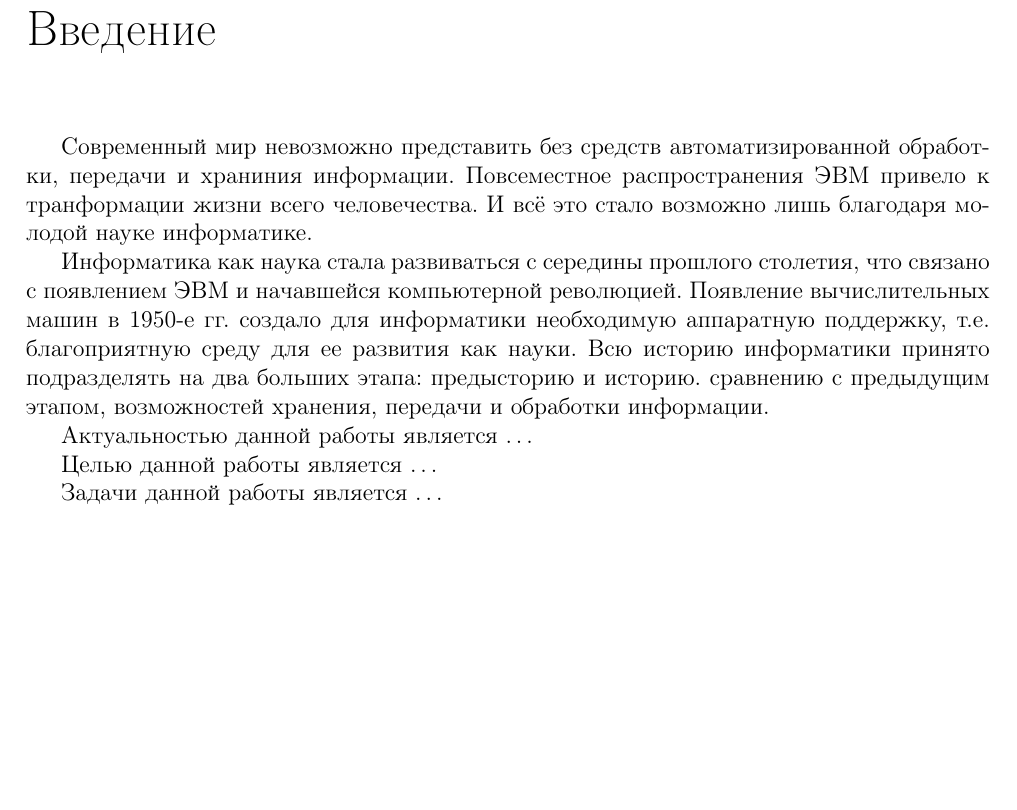
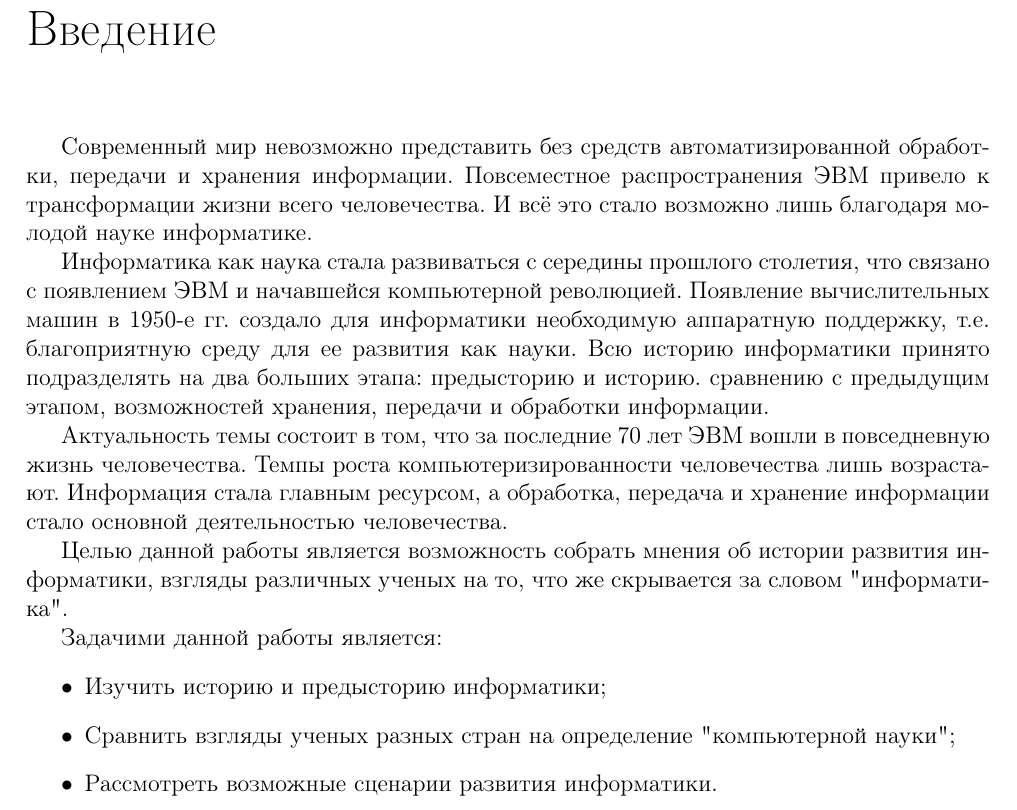
Before and after one commit to ViGo5190/rspu-philosophy-ref, a LaTeX document (phref.tex, which reads introduction.tex): part of page 3 of 15, cut so that both start at the same text, the shorter picture padded with empty space. Compiled offline with pdfLaTeX; a LaTeX package or settings file that is missing is left out.

Commit message:
intorduction

```diff
--- a/introduction.tex
+++ b/introduction.tex
@@ -2,15 +2,20 @@
 \addcontentsline{toc}{chapter}{Введение}	% Добавляем его в оглавление
 
 
-Современный мир невозможно представить без средств автоматизированной обработки, передачи и храниния информации. Повсеместное распространения ЭВМ привело к транформации жизни всего человечества. И всё это стало возможно лишь благодаря молодой науке информатике.
+Современный мир невозможно представить без средств автоматизированной обработки, передачи и хранения информации. Повсеместное распространения ЭВМ привело к трансформации жизни всего человечества. И всё это стало возможно лишь благодаря молодой науке информатике.
 
 Информатика как наука стала развиваться с середины прошлого столетия, что связано с появлением ЭВМ и начавшейся компьютерной революцией. Появление вычислительных машин в 1950-е гг. создало для информатики необходимую аппаратную поддержку, т.е. благоприятную среду для ее развития как науки. Всю историю информатики принято подразделять на два больших этапа: предысторию и историю.
  сравнению с предыдущим этапом, возможностей хранения, передачи и обработки информации.
 
-\textbf{Актуальностью} данной работы является \ldots
+\textbf{Актуальность} темы состоит в том, что за последние 70 лет ЭВМ вошли  в повседневную жизнь человечества. Темпы роста компьютеризированности человечества лишь возрастают. Информация стала главным ресурсом, а обработка, передача и хранение информации стало основной деятельностью человечества.
 
-\textbf{Целью} данной работы является \ldots
+\textbf{Целью} данной работы является возможность собрать мнения об истории развития информатики, взгляды различных ученых на то, что же скрывается за словом "информатика".
 
-\textbf{Задачи} данной работы является \ldots
+\textbf{Задачими} данной работы является:
+\begin{itemize}
+\item Изучить историю и предысторию информатики;
+\item Сравнить взгляды ученых разных стран на определение "компьютерной науки";
+\item Рассмотреть возможные сценарии развития информатики.
+\end{itemize}
 
 \clearpage
```
